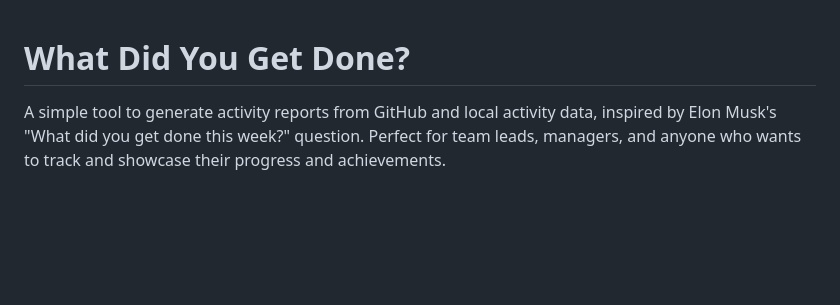
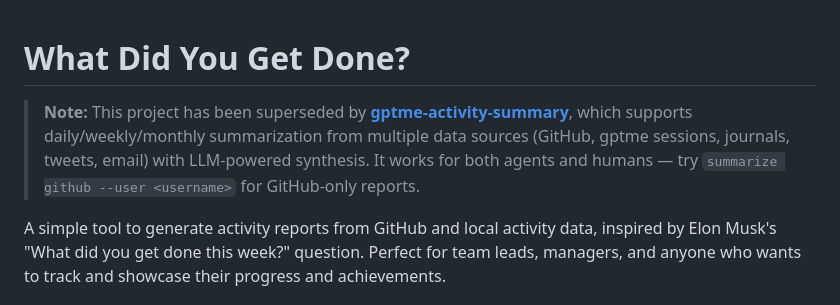
Before and after one commit to TimeToBuildBob/whatdidyougetdone, a Markdown page: README.md, the part around the change. GitHub-like rendering; blank space fills up the shorter version.

Commit message:
docs: add note about gptme-activity-summary successor (#4)

```diff
--- a/README.md
+++ b/README.md
@@ -1,4 +1,6 @@
 # What Did You Get Done?
+
+> **Note:** This project has been superseded by [**gptme-activity-summary**](https://github.com/gptme/gptme-contrib/tree/master/packages/gptme-activity-summary), which supports daily/weekly/monthly summarization from multiple data sources (GitHub, gptme sessions, journals, tweets, email) with LLM-powered synthesis. It works for both agents and humans — try `summarize github --user <username>` for GitHub-only reports.
 
 A simple tool to generate activity reports from GitHub and local activity data, inspired by Elon Musk's "What did you get done this week?" question. Perfect for team leads, managers, and anyone who wants to track and showcase their progress and achievements.
 
```
